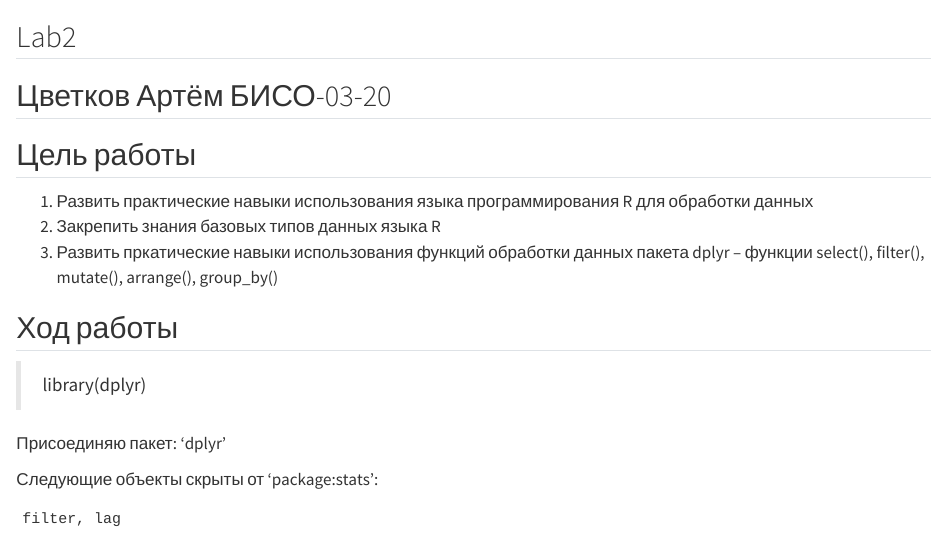
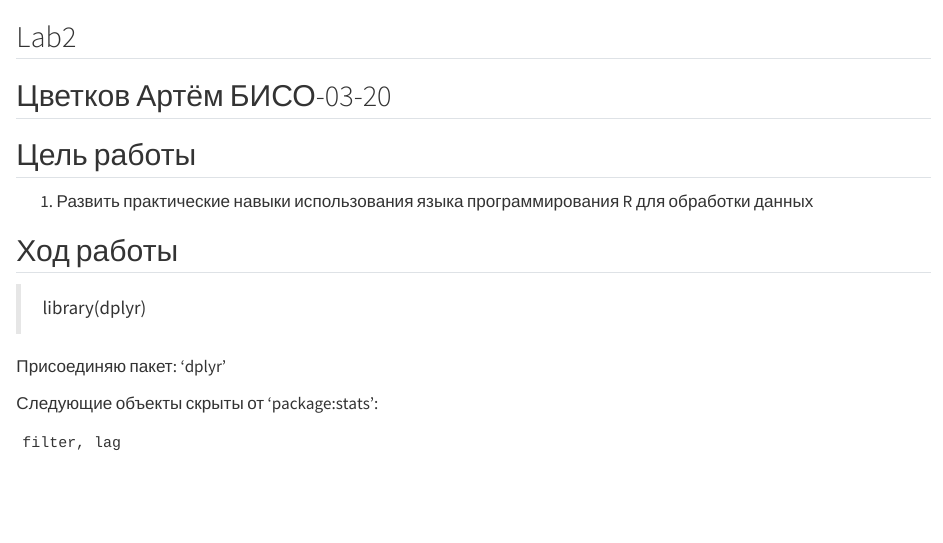
Before and after one commit to TsvetkovArtyom/tsvetkov, a Quarto document (lab2/Labs2.qmd): the page in a window 1100 px wide, from its top. Rendered offline with R 4.5, knitr and Pandoc in place of Quarto, with nearby package versions.

Commit message:
Update Labs2.qmd

```diff
--- a/lab2/Labs2.qmd
+++ b/lab2/Labs2.qmd
@@ -5,8 +5,6 @@ Lab2
 ## Цель работы
 
 1.  Развить практические навыки использования языка программирования R для обработки данных
-2.  Закрепить знания базовых типов данных языка R
-3.  Развить пркатические навыки использования функций обработки данных пакета dplyr -- функции select(), filter(), mutate(), arrange(), group_by()
 
 ## Ход работы
 > library(dplyr)
```
